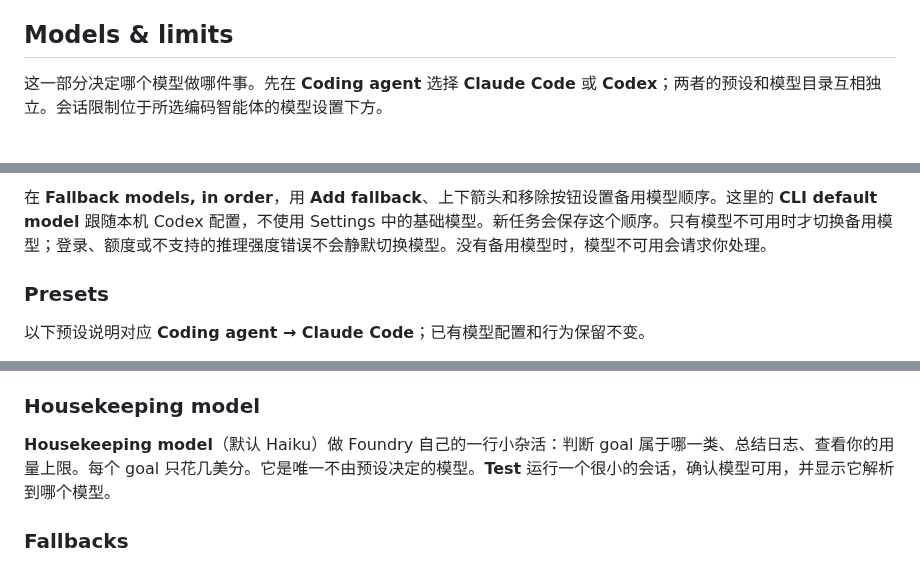
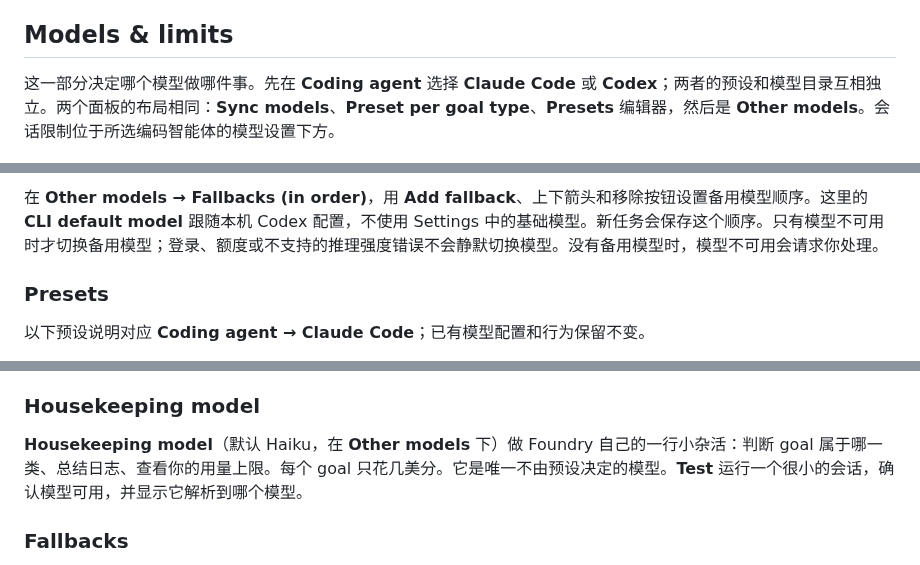
Before and after one commit to louiskhenghao/Foundry, a Markdown page: docs/guide/settings.zh.md, 3 parts joined by grey strips. GitHub-like rendering.

```diff
--- a/docs/guide/settings.zh.md
+++ b/docs/guide/settings.zh.md
@@ -42,7 +42,7 @@
 
 ## Models & limits
 
-这一部分决定哪个模型做哪件事。先在 **Coding agent** 选择 **Claude Code** 或 **Codex**；两者的预设和模型目录互相独立。会话限制位于所选编码智能体的模型设置下方。
+这一部分决定哪个模型做哪件事。先在 **Coding agent** 选择 **Claude Code** 或 **Codex**；两者的预设和模型目录互相独立。两个面板的布局相同：**Sync models**、**Preset per goal type**、**Presets** 编辑器，然后是 **Other models**。会话限制位于所选编码智能体的模型设置下方。
 
 ![Settings 的 Models & limits：Sync models 按钮，以及每种 goal 类型一个预设和它的模型表](images/settings-models.png)
 
@@ -73,5 +73,5 @@ Auto 类型任务选择 Default 预设时，会在创建时保存三种任务类
 
-在 **Fallback models, in order**，用 **Add fallback**、上下箭头和移除按钮设置备用模型顺序。这里的 **CLI default model** 跟随本机 Codex 配置，不使用 Settings 中的基础模型。新任务会保存这个顺序。只有模型不可用时才切换备用模型；登录、额度或不支持的推理强度错误不会静默切换模型。没有备用模型时，模型不可用会请求你处理。
+在 **Other models → Fallbacks (in order)**，用 **Add fallback**、上下箭头和移除按钮设置备用模型顺序。这里的 **CLI default model** 跟随本机 Codex 配置，不使用 Settings 中的基础模型。新任务会保存这个顺序。只有模型不可用时才切换备用模型；登录、额度或不支持的推理强度错误不会静默切换模型。没有备用模型时，模型不可用会请求你处理。
 
 ### Presets
 
@@ -145,7 +145,7 @@ Foundry 启动时，如果发现 Claude Code 自上次同步后更新过，也
 
 ### Housekeeping model
 
-**Housekeeping model**（默认 Haiku）做 Foundry 自己的一行小杂活：判断 goal 属于哪一类、总结日志、查看你的用量上限。每个 goal 只花几美分。它是唯一不由预设决定的模型。**Test** 运行一个很小的会话，确认模型可用，并显示它解析到哪个模型。
+**Housekeeping model**（默认 Haiku，在 **Other models** 下）做 Foundry 自己的一行小杂活：判断 goal 属于哪一类、总结日志、查看你的用量上限。每个 goal 只花几美分。它是唯一不由预设决定的模型。**Test** 运行一个很小的会话，确认模型可用，并显示它解析到哪个模型。
 
 ### Fallbacks
 
```
Also changed, not shown: other parts of docs/guide/settings.zh.md (+5 -5 lines), docs/guide/settings.md (+8 -8 lines), docs/operate/codex.md (+1 -1 lines), docs/guide/images/codex-presets-settings.png, docs/guide/images/codex-role-models.png.
